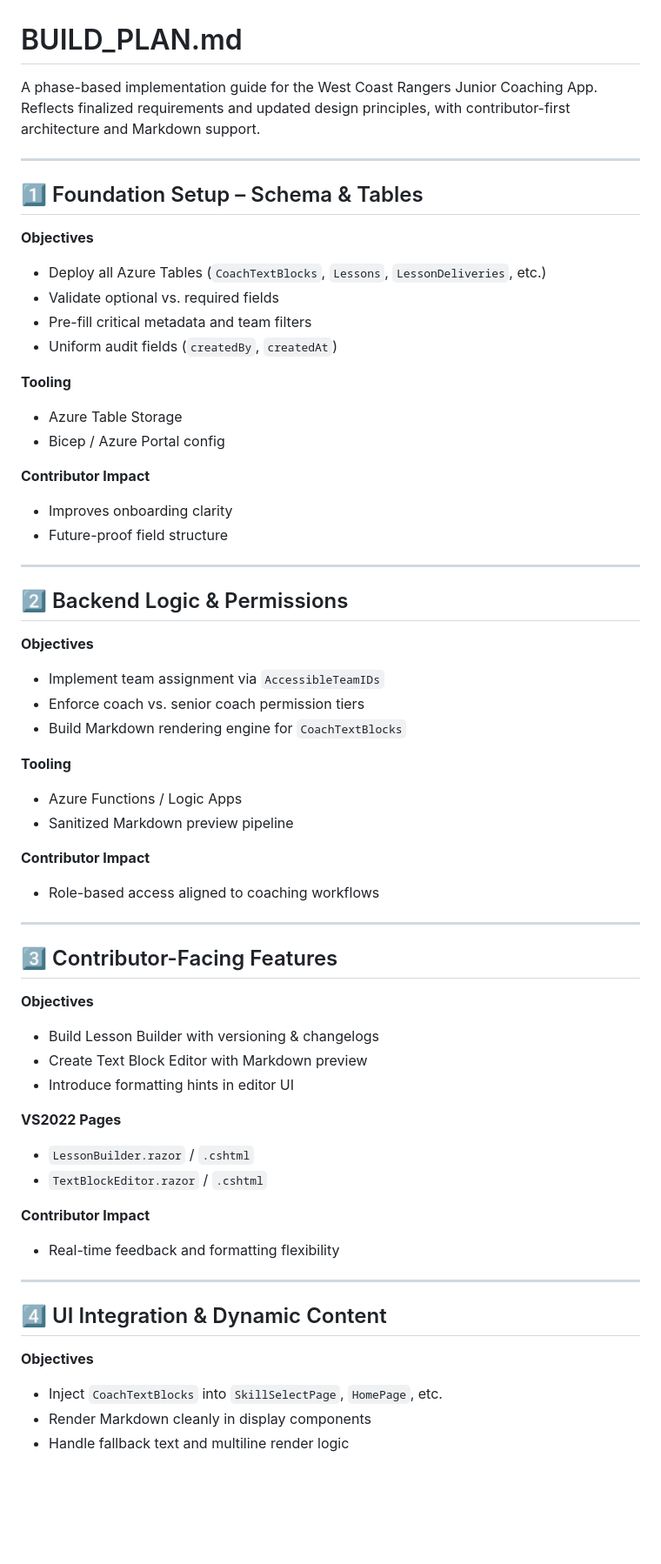
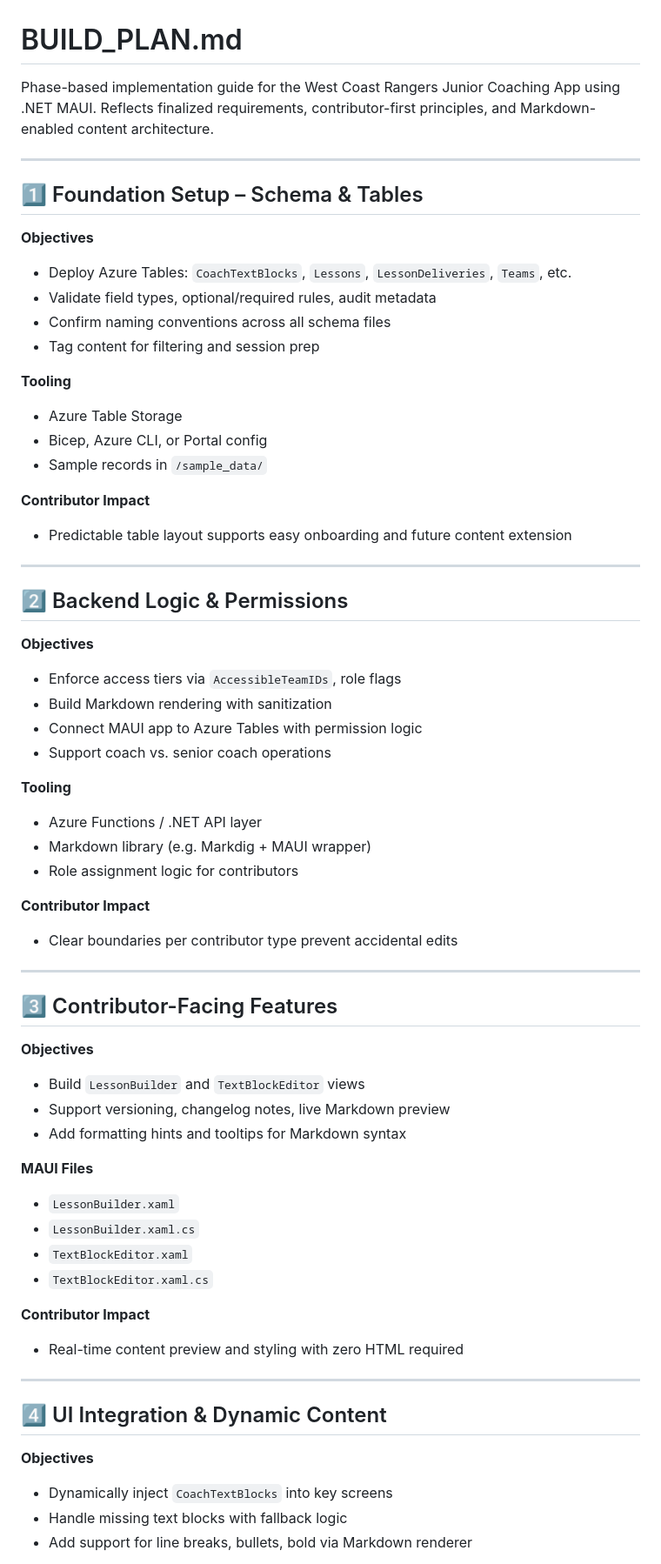
Before and after one commit to Mikebrooke65/Footballplans, a Markdown page: build/build_plan.md, the part around one of its changes. Shown at 87% size. GitHub-like rendering; blank space fills up the shorter version.

```diff
--- a/build/build_plan.md
+++ b/build/build_plan.md
@@ -1,63 +1,67 @@
 # BUILD_PLAN.md
 
-A phase-based implementation guide for the West Coast Rangers Junior Coaching App. Reflects finalized requirements and updated design principles, with contributor-first architecture and Markdown support.
+Phase-based implementation guide for the West Coast Rangers Junior Coaching App using .NET MAUI. Reflects finalized requirements, contributor-first principles, and Markdown-enabled content architecture.
 
 ---
 
 ## 1️⃣ Foundation Setup – Schema & Tables
 
 **Objectives**
-- Deploy all Azure Tables (`CoachTextBlocks`, `Lessons`, `LessonDeliveries`, etc.)
-- Validate optional vs. required fields
-- Pre-fill critical metadata and team filters
-- Uniform audit fields (`createdBy`, `createdAt`)
+- Deploy Azure Tables: `CoachTextBlocks`, `Lessons`, `LessonDeliveries`, `Teams`, etc.
+- Validate field types, optional/required rules, audit metadata
+- Confirm naming conventions across all schema files
+- Tag content for filtering and session prep
 
 **Tooling**
 - Azure Table Storage
-- Bicep / Azure Portal config
+- Bicep, Azure CLI, or Portal config
+- Sample records in `/sample_data/`
 
 **Contributor Impact**
-- Improves onboarding clarity
-- Future-proof field structure
+- Predictable table layout supports easy onboarding and future content extension
 
 ---
 
 ## 2️⃣ Backend Logic & Permissions
 
 **Objectives**
-- Implement team assignment via `AccessibleTeamIDs`
-- Enforce coach vs. senior coach permission tiers
-- Build Markdown rendering engine for `CoachTextBlocks`
+- Enforce access tiers via `AccessibleTeamIDs`, role flags
+- Build Markdown rendering with sanitization
+- Connect MAUI app to Azure Tables with permission logic
+- Support coach vs. senior coach operations
 
 **Tooling**
-- Azure Functions / Logic Apps
-- Sanitized Markdown preview pipeline
+- Azure Functions / .NET API layer
+- Markdown library (e.g. Markdig + MAUI wrapper)
+- Role assignment logic for contributors
 
 **Contributor Impact**
-- Role-based access aligned to coaching workflows
+- Clear boundaries per contributor type prevent accidental edits
 
 ---
 
 ## 3️⃣ Contributor-Facing Features
 
 **Objectives**
-- Build Lesson Builder with versioning & changelogs
-- Create Text Block Editor with Markdown preview
-- Introduce formatting hints in editor UI
+- Build `LessonBuilder` and `TextBlockEditor` views
+- Support versioning, changelog notes, live Markdown preview
+- Add formatting hints and tooltips for Markdown syntax
 
-**VS2022 Pages**
-- `LessonBuilder.razor` / `.cshtml`
-- `TextBlockEditor.razor` / `.cshtml`
+**MAUI Files**
+- `LessonBuilder.xaml`
+- `LessonBuilder.xaml.cs`
+- `TextBlockEditor.xaml`
+- `TextBlockEditor.xaml.cs`
 
 **Contributor Impact**
-- Real-time feedback and formatting flexibility
+- Real-time content preview and styling with zero HTML required
 
 ---
 
 ## 4️⃣ UI Integration & Dynamic Content
 
 **Objectives**
-- Inject `CoachTextBlocks` into `SkillSelectPage`, `HomePage`, etc.
-- Render Markdown cleanly in display components
-- Handle fallback text and multiline render logic
+- Dynamically inject `CoachTextBlocks` into key screens
+- Handle missing text blocks with fallback logic
+- Add support for line breaks, bullets, bold via Markdown renderer
 
```
Also changed, not shown: other parts of build/build_plan.md (+41 -32 lines).
